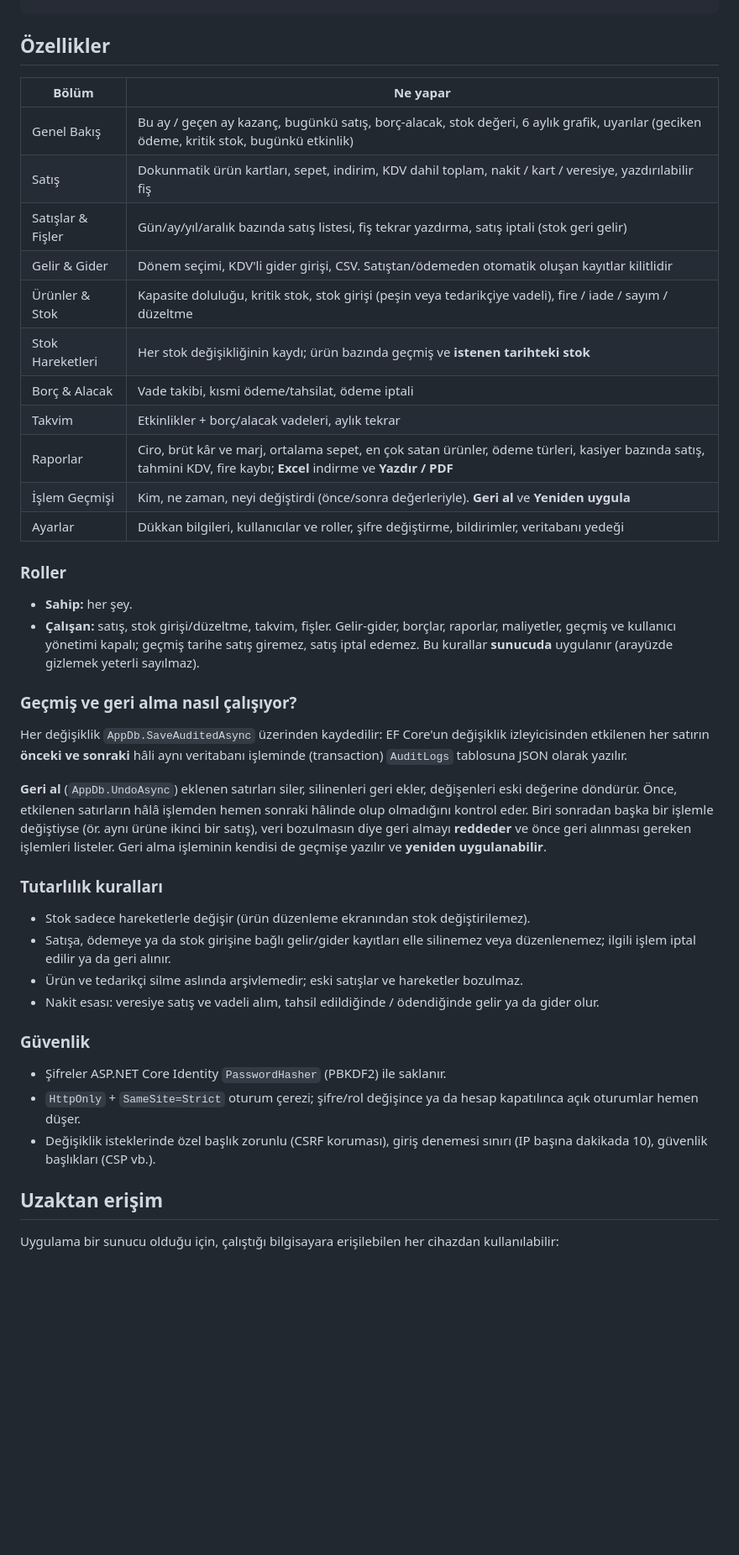
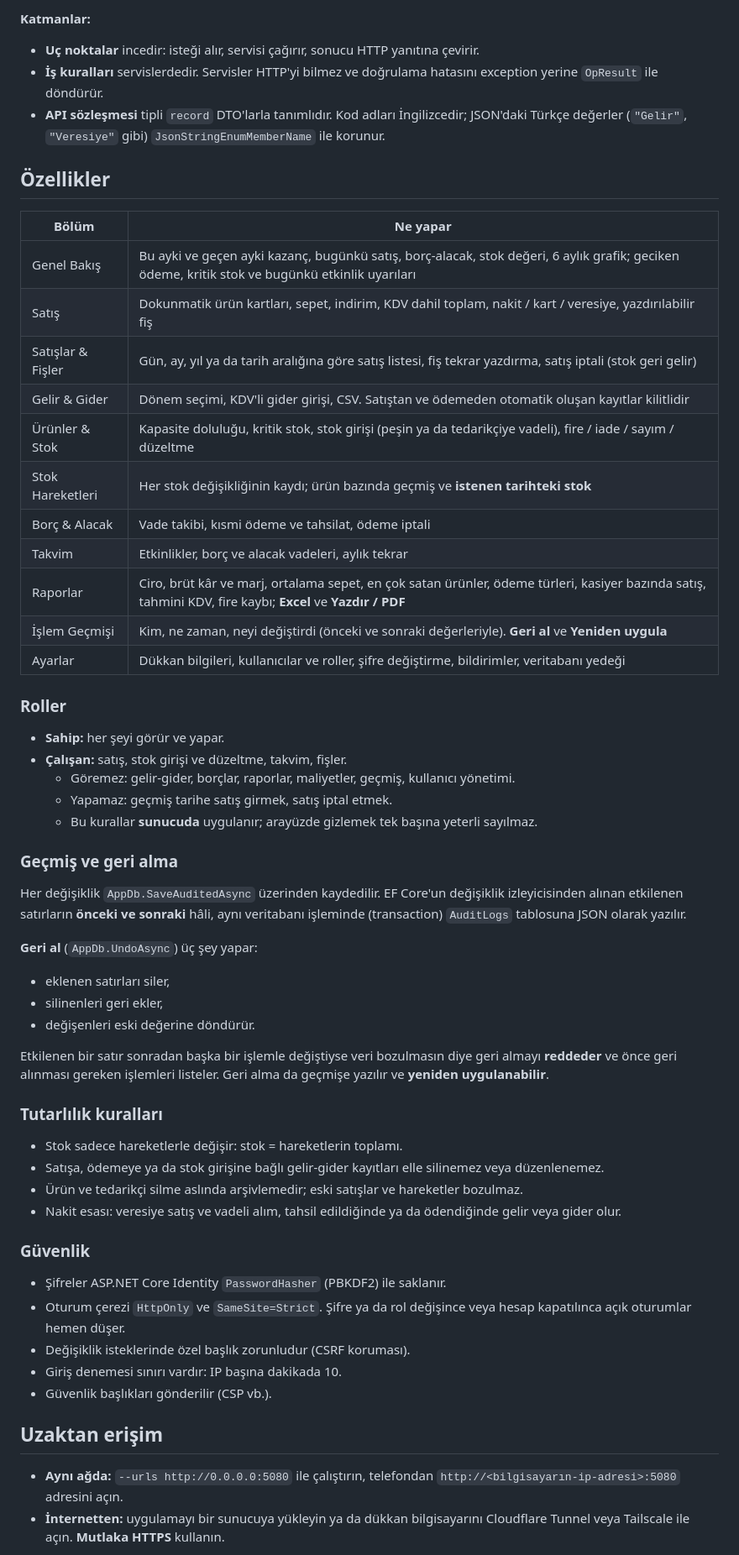
Before and after one commit to ahmetarifcesur/dukkan-paneli, a Markdown page: README.md, the part around one of its changes. Shown at 84% size. Drawn GitHub-style; blank space fills up the shorter version.

```diff
--- a/README.md
+++ b/README.md
@@ -26,44 +70,62 @@ dotnet test
+**Katmanlar:**
+- **Uç noktalar** incedir: isteği alır, servisi çağırır, sonucu HTTP yanıtına çevirir.
+- **İş kuralları** servislerdedir. Servisler HTTP'yi bilmez ve doğrulama hatasını exception yerine `OpResult` ile döndürür.
+- **API sözleşmesi** tipli `record` DTO'larla tanımlıdır. Kod adları İngilizcedir; JSON'daki Türkçe değerler (`"Gelir"`, `"Veresiye"` gibi) `JsonStringEnumMemberName` ile korunur.
+
 ## Özellikler
 
 | Bölüm | Ne yapar |
 |---|---|
-| Genel Bakış | Bu ay / geçen ay kazanç, bugünkü satış, borç-alacak, stok değeri, 6 aylık grafik, uyarılar (geciken ödeme, kritik stok, bugünkü etkinlik) |
+| Genel Bakış | Bu ayki ve geçen ayki kazanç, bugünkü satış, borç-alacak, stok değeri, 6 aylık grafik; geciken ödeme, kritik stok ve bugünkü etkinlik uyarıları |
 | Satış | Dokunmatik ürün kartları, sepet, indirim, KDV dahil toplam, nakit / kart / veresiye, yazdırılabilir fiş |
-| Satışlar & Fişler | Gün/ay/yıl/aralık bazında satış listesi, fiş tekrar yazdırma, satış iptali (stok geri gelir) |
-| Gelir & Gider | Dönem seçimi, KDV'li gider girişi, CSV. Satıştan/ödemeden otomatik oluşan kayıtlar kilitlidir |
-| Ürünler & Stok | Kapasite doluluğu, kritik stok, stok girişi (peşin veya tedarikçiye vadeli), fire / iade / sayım / düzeltme |
+| Satışlar & Fişler | Gün, ay, yıl ya da tarih aralığına göre satış listesi, fiş tekrar yazdırma, satış iptali (stok geri gelir) |
+| Gelir & Gider | Dönem seçimi, KDV'li gider girişi, CSV. Satıştan ve ödemeden otomatik oluşan kayıtlar kilitlidir |
+| Ürünler & Stok | Kapasite doluluğu, kritik stok, stok girişi (peşin ya da tedarikçiye vadeli), fire / iade / sayım / düzeltme |
 | Stok Hareketleri | Her stok değişikliğinin kaydı; ürün bazında geçmiş ve **istenen tarihteki stok** |
-| Borç & Alacak | Vade takibi, kısmi ödeme/tahsilat, ödeme iptali |
-| Takvim | Etkinlikler + borç/alacak vadeleri, aylık tekrar |
-| Raporlar | Ciro, brüt kâr ve marj, ortalama sepet, en çok satan ürünler, ödeme türleri, kasiyer bazında satış, tahmini KDV, fire kaybı; **Excel** indirme ve **Yazdır / PDF** |
-| İşlem Geçmişi | Kim, ne zaman, neyi değiştirdi (önce/sonra değerleriyle). **Geri al** ve **Yeniden uygula** |
+| Borç & Alacak | Vade takibi, kısmi ödeme ve tahsilat, ödeme iptali |
+| Takvim | Etkinlikler, borç ve alacak vadeleri, aylık tekrar |
+| Raporlar | Ciro, brüt kâr ve marj, ortalama sepet, en çok satan ürünler, ödeme türleri, kasiyer bazında satış, tahmini KDV, fire kaybı; **Excel** ve **Yazdır / PDF** |
+| İşlem Geçmişi | Kim, ne zaman, neyi değiştirdi (önceki ve sonraki değerleriyle). **Geri al** ve **Yeniden uygula** |
 | Ayarlar | Dükkan bilgileri, kullanıcılar ve roller, şifre değiştirme, bildirimler, veritabanı yedeği |
 
 ### Roller
 
-- **Sahip:** her şey.
-- **Çalışan:** satış, stok girişi/düzeltme, takvim, fişler. Gelir-gider, borçlar, raporlar, maliyetler, geçmiş ve kullanıcı yönetimi kapalı; geçmiş tarihe satış giremez, satış iptal edemez. Bu kurallar **sunucuda** uygulanır (arayüzde gizlemek yeterli sayılmaz).
+- **Sahip:** her şeyi görür ve yapar.
+- **Çalışan:** satış, stok girişi ve düzeltme, takvim, fişler.
+  - Göremez: gelir-gider, borçlar, raporlar, maliyetler, geçmiş, kullanıcı yönetimi.
+  - Yapamaz: geçmiş tarihe satış girmek, satış iptal etmek.
+  - Bu kurallar **sunucuda** uygulanır; arayüzde gizlemek tek başına yeterli sayılmaz.
 
-### Geçmiş ve geri alma nasıl çalışıyor?
+### Geçmiş ve geri alma
 
-Her değişiklik `AppDb.SaveAuditedAsync` üzerinden kaydedilir: EF Core'un değişiklik izleyicisinden etkilenen her satırın **önceki ve sonraki** hâli aynı veritabanı işleminde (transaction) `AuditLogs` tablosuna JSON olarak yazılır.
+Her değişiklik `AppDb.SaveAuditedAsync` üzerinden kaydedilir. EF Core'un değişiklik izleyicisinden alınan
+etkilenen satırların **önceki ve sonraki** hâli, aynı veritabanı işleminde (transaction) `AuditLogs` tablosuna JSON olarak yazılır.
 
-**Geri al** (`AppDb.UndoAsync`) eklenen satırları siler, silinenleri geri ekler, değişenleri eski değerine döndürür. Önce, etkilenen satırların hâlâ işlemden hemen sonraki hâlinde olup olmadığını kontrol eder. Biri sonradan başka bir işlemle değiştiyse (ör. aynı ürüne ikinci bir satış), veri bozulmasın diye geri almayı **reddeder** ve önce geri alınması gereken işlemleri listeler. Geri alma işleminin kendisi de geçmişe yazılır ve **yeniden uygulanabilir**.
+**Geri al** (`AppDb.UndoAsync`) üç şey yapar:
+- eklenen satırları siler,
+- silinenleri geri ekler,
+- değişenleri eski değerine döndürür.
+
+Etkilenen bir satır sonradan başka bir işlemle değiştiyse veri bozulmasın diye geri almayı **reddeder** ve önce
+geri alınması gereken işlemleri listeler. Geri alma da geçmişe yazılır ve **yeniden uygulanabilir**.
 
 ### Tutarlılık kuralları
 
-- Stok sadece hareketlerle değişir (ürün düzenleme ekranından stok değiştirilemez).
-- Satışa, ödemeye ya da stok girişine bağlı gelir/gider kayıtları elle silinemez veya düzenlenemez; ilgili işlem iptal edilir ya da geri alınır.
+- Stok sadece hareketlerle değişir: stok = hareketlerin toplamı.
+- Satışa, ödemeye ya da stok girişine bağlı gelir-gider kayıtları elle silinemez veya düzenlenemez.
 - Ürün ve tedarikçi silme aslında arşivlemedir; eski satışlar ve hareketler bozulmaz.
-- Nakit esası: veresiye satış ve vadeli alım, tahsil edildiğinde / ödendiğinde gelir ya da gider olur.
+- Nakit esası: veresiye satış ve vadeli alım, tahsil edildiğinde ya da ödendiğinde gelir veya gider olur.
 
 ### Güvenlik
 
 - Şifreler ASP.NET Core Identity `PasswordHasher` (PBKDF2) ile saklanır.
-- `HttpOnly` + `SameSite=Strict` oturum çerezi; şifre/rol değişince ya da hesap kapatılınca açık oturumlar hemen düşer.
-- Değişiklik isteklerinde özel başlık zorunlu (CSRF koruması), giriş denemesi sınırı (IP başına dakikada 10), güvenlik başlıkları (CSP vb.).
+- Oturum çerezi `HttpOnly` ve `SameSite=Strict`. Şifre ya da rol değişince veya hesap kapatılınca açık oturumlar hemen düşer.
+- Değişiklik isteklerinde özel başlık zorunludur (CSRF koruması).
+- Giriş denemesi sınırı vardır: IP başına dakikada 10.
+- Güvenlik başlıkları gönderilir (CSP vb.).
 
 ## Uzaktan erişim
 
-Uygulama bir sunucu olduğu için, çalıştığı bilgisayara erişilebilen her cihazdan kullanılabilir:
+- **Aynı ağda:** `--urls http://0.0.0.0:5080` ile çalıştırın, telefondan `http://<bilgisayarın-ip-adresi>:5080` adresini açın.
+- **İnternetten:** uygulamayı bir sunucuya yükleyin ya da dükkan bilgisayarını Cloudflare Tunnel veya Tailscale ile açın. **Mutlaka HTTPS** kullanın.
 
```
Also changed, not shown: other parts of README.md (+55 -26 lines), docs/OGRENME-REHBERI.md (added, +175 -0 lines), docs/screenshots/gecmis.png (added), docs/screenshots/genel-bakis.png (added), docs/screenshots/raporlar.png (added), docs/screenshots/satis.jpg (added), 2 other files.
